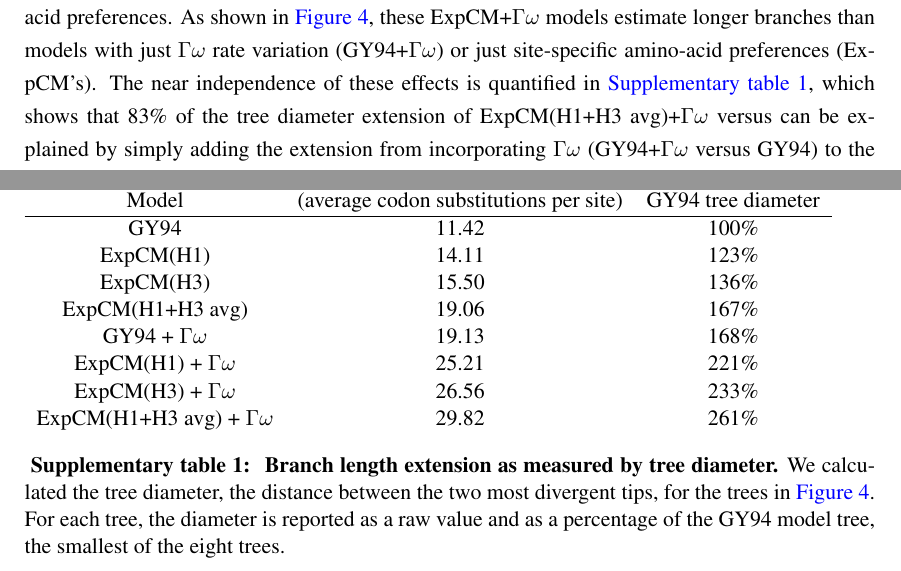
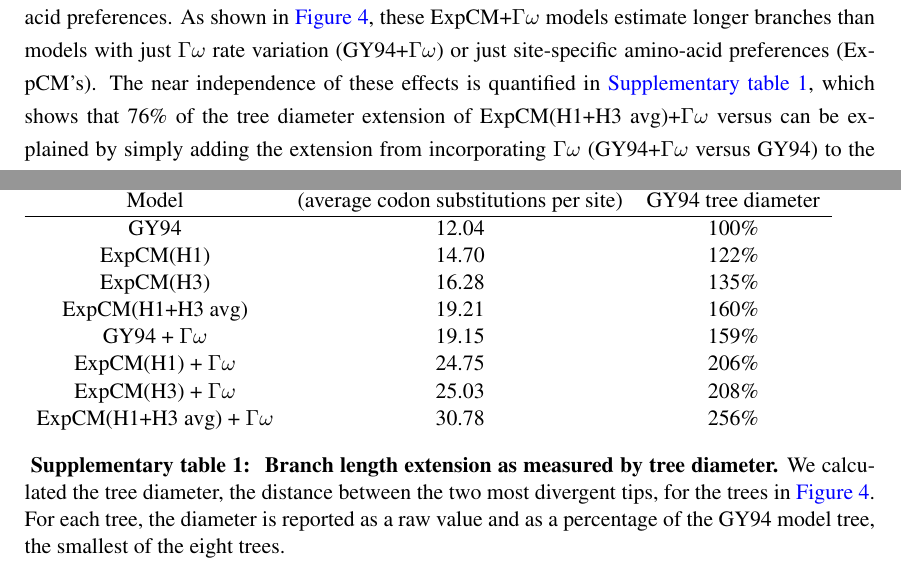
Before and after one commit to jbloomlab/divergence_timing_manuscript, a LaTeX paper (manuscript/manuscript.tex): two parts of pages 12 and 33 of 35, joined at a grey line, cut so that both start at the same text. Compiled offline with pdfLaTeX.

Commit message:
updated empirical trees figures and text with HA12 data

```diff
--- a/manuscript/manuscript.tex
+++ b/manuscript/manuscript.tex
@@ -385,7 +385,7 @@ The tree diameter is 123\% and 136\% of the GY94 model tree diameter for ExpCM's
 The deepening of branch lengths that results from the $\Gamma\omega$ and site-specific amino-acid preference approaches to modeling purifying selection are largely independent.
 This can be seen by examining the ExpCM+$\Gamma\omega$ models, which combine $\Gamma\omega$ rate variation with site-specific amino-acid preferences.
 As shown in \ref{fig:empirical_trees}, these ExpCM+$\Gamma\omega$ models estimate longer branches than models with just $\Gamma\omega$ rate variation (GY94+$\Gamma\omega$) or just site-specific amino-acid preferences (ExpCM's).
-The near independence of these effects is quantified in \ref{supptab:tree_diameter}, which shows that 83\% of the tree diameter extension of ExpCM(H1+H3 avg)+$\Gamma\omega$ versus can be explained by simply adding the extension from incorporating $\Gamma\omega$ (GY94+$\Gamma\omega$ versus GY94) to the extension from incorporating site-specific amino-acid preferences (ExpCM(H1+H3 avg) versus GY94).
+The near independence of these effects is quantified in \ref{supptab:tree_diameter}, which shows that 76\% of the tree diameter extension of ExpCM(H1+H3 avg)+$\Gamma\omega$ versus can be explained by simply adding the extension from incorporating $\Gamma\omega$ (GY94+$\Gamma\omega$ versus GY94) to the extension from incorporating site-specific amino-acid preferences (ExpCM(H1+H3 avg) versus GY94).
 
 However, while adding $\Gamma\omega$ rate variation increases the length of deep branches in a roughly uniform fashion across the tree, the branch lengthening from adding site-specific amino-acid preferences is not uniform across the tree (\ref{fig:empirical_trees}).
 Instead, the increase in branch length is most pronounced on branches leading to the HA sequence that was used in the deep mutational scanning experiment that informed the ExpCM.
@@ -734,14 +734,14 @@ For each tree, the diameter is reported as a raw value and as a percentage of th
      \begin{tabular}{cccccccccc}
         \hline
          Model & {\shortstack{Tree diameter\\ (average codon substitutions per site)}} & {\shortstack{Percentage of\\ GY94 tree diameter}} \\ \hline
-         GY94 & 11.42 & 100\%\\
-         ExpCM(H1) & 14.11& 123\%\\
-         ExpCM(H3) & 15.50 & 136\%\\
-         ExpCM(H1+H3 avg) & 19.06 & 167\%\\
-         GY94 + $\Gamma\omega$ & 19.13 & 168\%\\
-         ExpCM(H1) + $\Gamma\omega$ & 25.21 & 221\% \\
-         ExpCM(H3) + $\Gamma\omega$ & 26.56 & 233\% \\
-         ExpCM(H1+H3 avg) + $\Gamma\omega$ & 29.82 & 261\% \\
+         GY94 & 12.04 & 100\%\\
+         ExpCM(H1) & 14.70 & 122\%\\
+         ExpCM(H3) & 16.28 & 135\%\\
+         ExpCM(H1+H3 avg) & 19.21 & 160\%\\
+         GY94 + $\Gamma\omega$ & 19.15 & 159\%\\
+         ExpCM(H1) + $\Gamma\omega$ & 24.75 & 206\% \\
+         ExpCM(H3) + $\Gamma\omega$ & 25.03 & 208\% \\
+         ExpCM(H1+H3 avg) + $\Gamma\omega$ & 30.78 & 256\% \\
       \end{tabular}
 \end{supptable}
 \clearpage
```
Also changed, not shown: manuscript/figures/_raw_empirical_prefs.png, manuscript/figures/_raw_empirical_trees.png, manuscript/figures/empirical_trees.pdf, manuscript/manuscript.tex (22 more changed lines), 1 other file.
